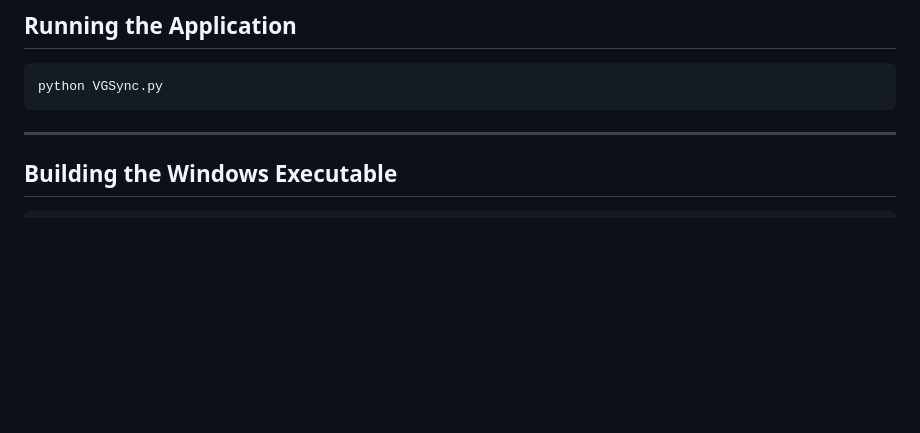
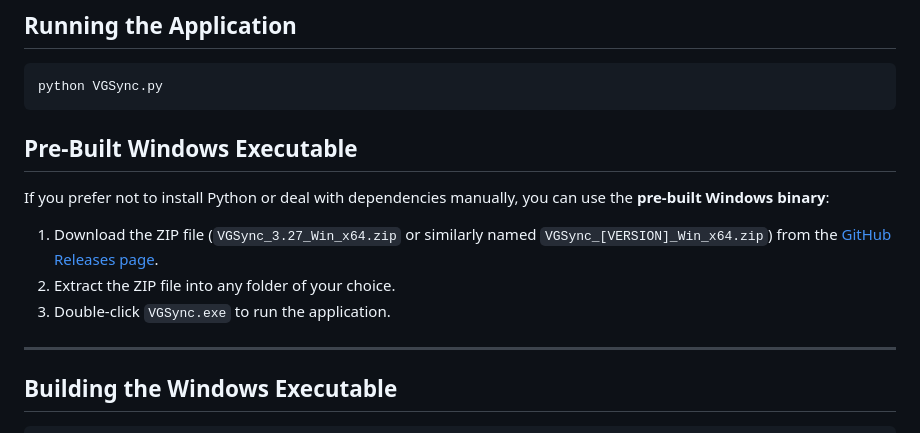
Before and after one commit to ridewithoutstomach/VGSync, a Markdown page: README.md, the part around the change. GitHub-like rendering; blank space fills up the shorter version.

Commit message:
Update Binary Info

````diff
--- a/README.md
+++ b/README.md
@@ -47,6 +47,13 @@ The folders `ffmpeg/` and `mpv/` contain `VGSync_ffmpeg.txt` and `VGSync_mpv.txt
 python VGSync.py
 ```
 
+## Pre-Built Windows Executable
+
+If you prefer not to install Python or deal with dependencies manually, you can use the **pre-built Windows binary**:
+
+1. Download the ZIP file (`VGSync_3.27_Win_x64.zip` or similarly named `VGSync_[VERSION]_Win_x64.zip`) from the [GitHub Releases page](https://github.com/ridewithoutstomach/VGSync/releases).
+2. Extract the ZIP file into any folder of your choice.
+3. Double-click `VGSync.exe` to run the application.
 ---
 
 ## Building the Windows Executable
````
